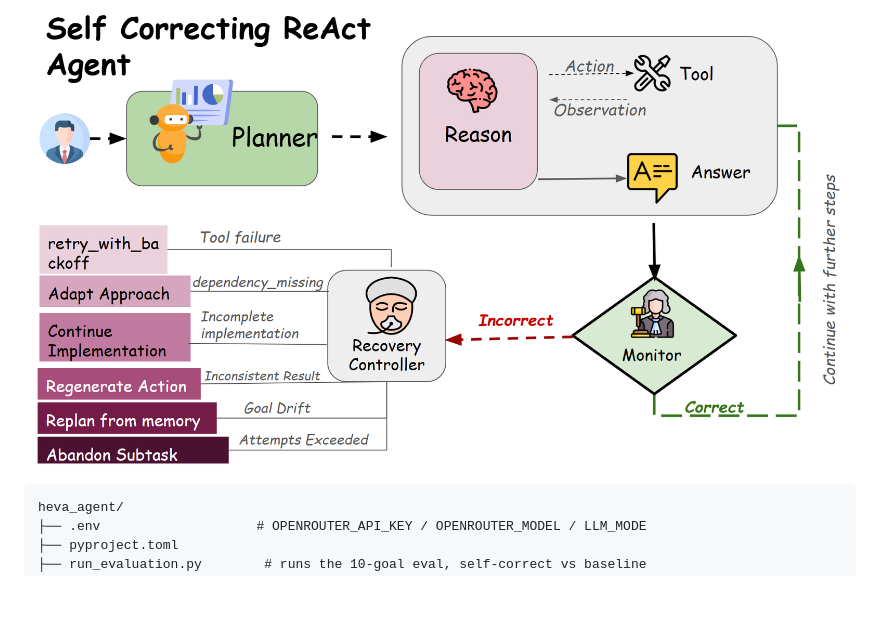
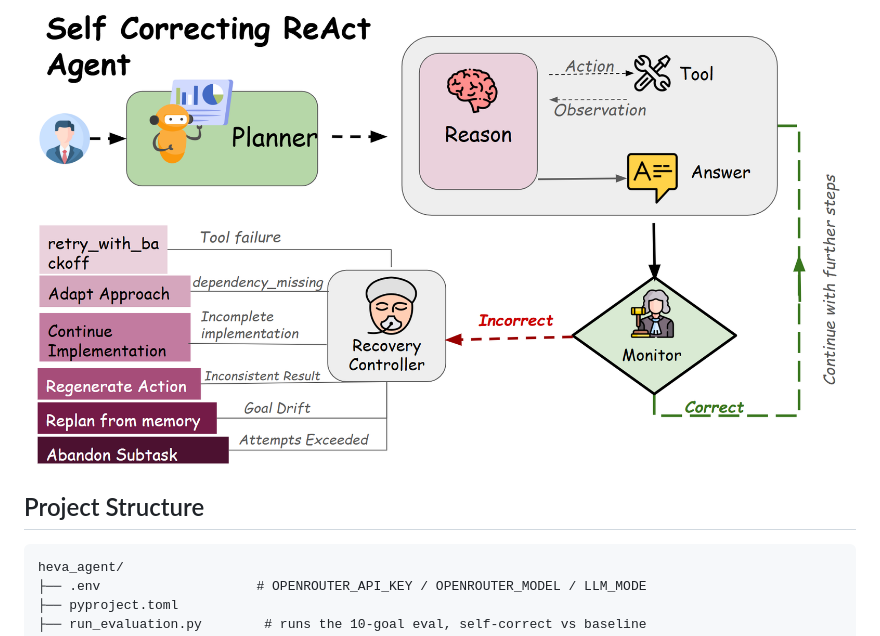
Before and after one commit to Snehasis5/ReAct, a Markdown page: README.md, the part around the change. Drawn GitHub-style; blank space fills up the shorter version.

Commit message:
Update README with project structure information
Added project structure section to README.

````diff
--- a/README.md
+++ b/README.md
@@ -6,7 +6,7 @@ monitor, and recovers from failure without a human in the loop, plus a live chat
 playground that streams the reasoning trace as it happens.
 
 ![ReAct Agent](assets/ReAct_Agent.png)
-
+## Project Structure
 ```
 heva_agent/
 ├── .env                    # OPENROUTER_API_KEY / OPENROUTER_MODEL / LLM_MODE
````
